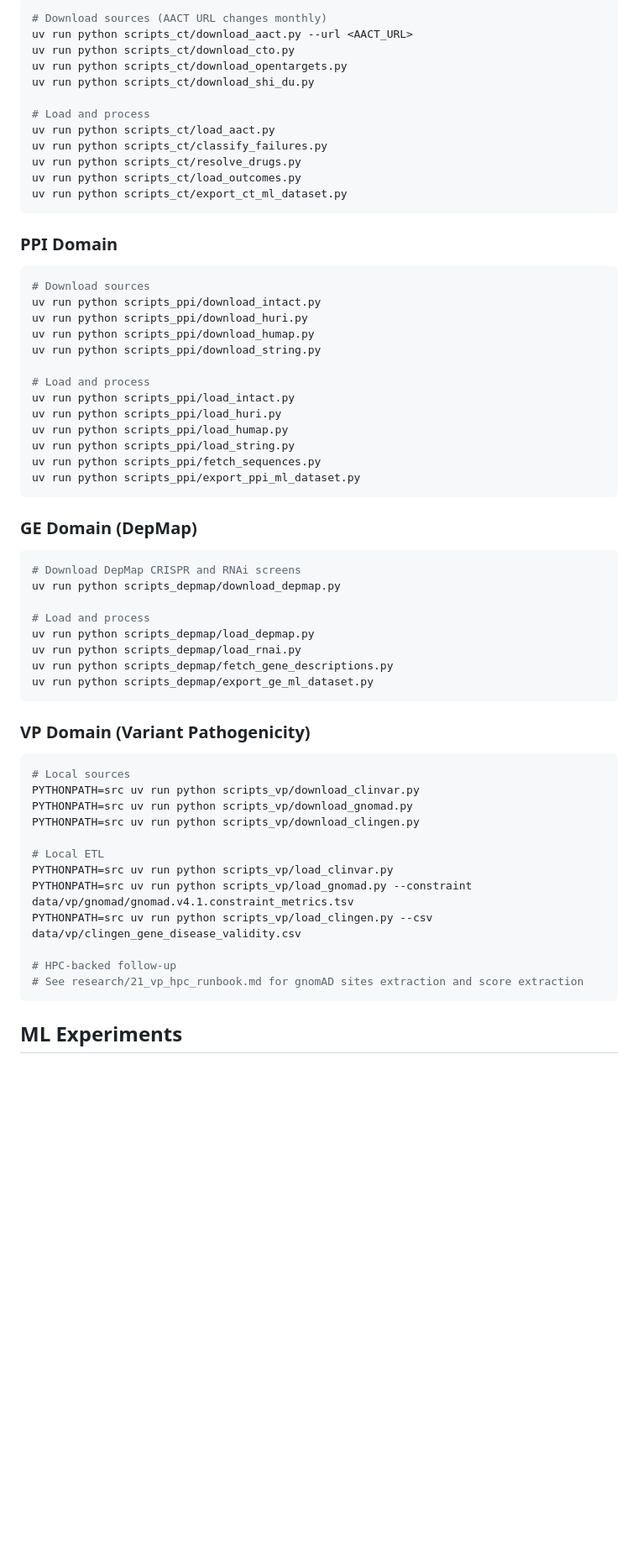
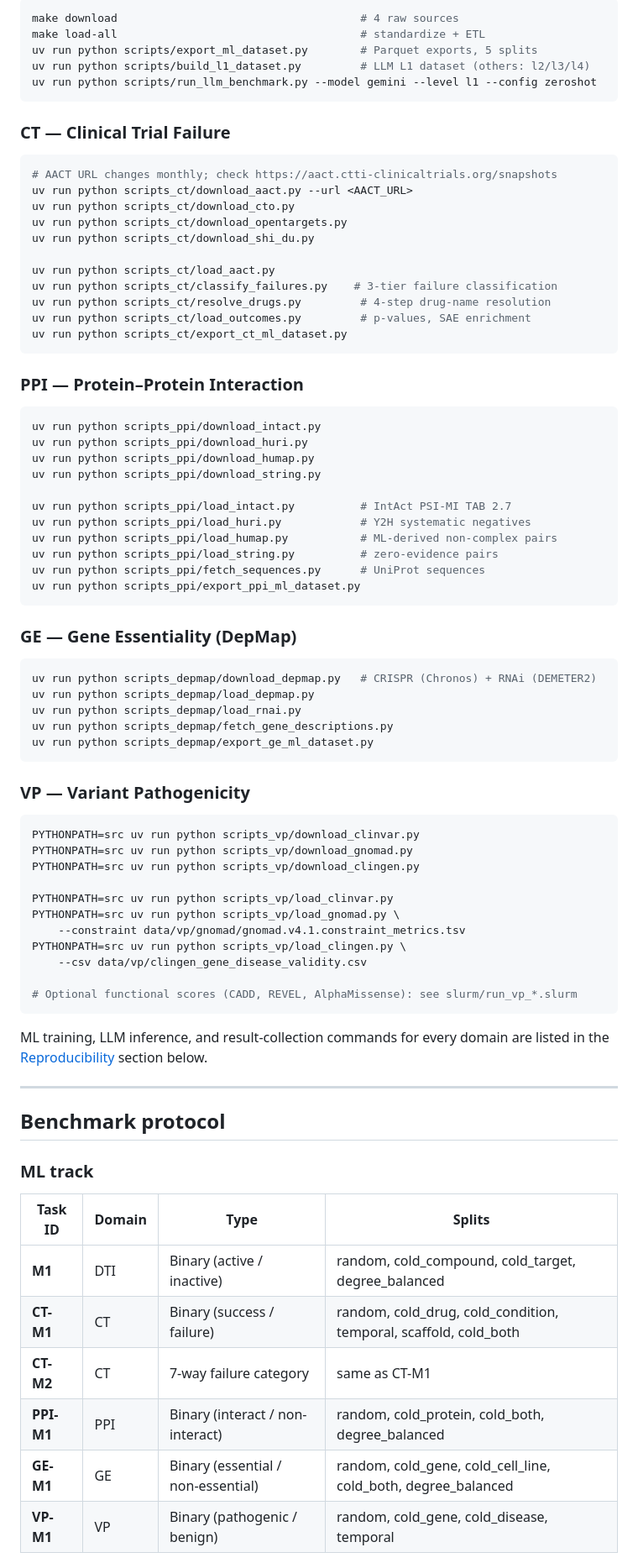
Before and after one commit to jang1563/NegBioDB, a Markdown page: README.md, the part around one of its changes. Shown at 84% size. Rendered like a GitHub page; blank space fills up the shorter version.

````diff
--- a/README.md
+++ b/README.md
@@ -100,65 +120,84 @@ uv run python scripts/export_ml_dataset.py   # Export ML datasets
 
 ```bash
-# Download sources (AACT URL changes monthly)
+make download                                     # 4 raw sources
+make load-all                                     # standardize + ETL
+uv run python scripts/export_ml_dataset.py        # Parquet exports, 5 splits
+uv run python scripts/build_l1_dataset.py         # LLM L1 dataset (others: l2/l3/l4)
+uv run python scripts/run_llm_benchmark.py --model gemini --level l1 --config zeroshot
+```
+
+### CT — Clinical Trial Failure
+
+```bash
+# AACT URL changes monthly; check https://aact.ctti-clinicaltrials.org/snapshots
 uv run python scripts_ct/download_aact.py --url <AACT_URL>
 uv run python scripts_ct/download_cto.py
 uv run python scripts_ct/download_opentargets.py
 uv run python scripts_ct/download_shi_du.py
 
-# Load and process
 uv run python scripts_ct/load_aact.py
-uv run python scripts_ct/classify_failures.py
-uv run python scripts_ct/resolve_drugs.py
-uv run python scripts_ct/load_outcomes.py
+uv run python scripts_ct/classify_failures.py    # 3-tier failure classification
+uv run python scripts_ct/resolve_drugs.py         # 4-step drug-name resolution
+uv run python scripts_ct/load_outcomes.py         # p-values, SAE enrichment
 uv run python scripts_ct/export_ct_ml_dataset.py
 ```
 
-### PPI Domain
+### PPI — Protein–Protein Interaction
 
 ```bash
-# Download sources
 uv run python scripts_ppi/download_intact.py
 uv run python scripts_ppi/download_huri.py
 uv run python scripts_ppi/download_humap.py
 uv run python scripts_ppi/download_string.py
 
-# Load and process
-uv run python scripts_ppi/load_intact.py
-uv run python scripts_ppi/load_huri.py
-uv run python scripts_ppi/load_humap.py
-uv run python scripts_ppi/load_string.py
-uv run python scripts_ppi/fetch_sequences.py
+uv run python scripts_ppi/load_intact.py          # IntAct PSI-MI TAB 2.7
+uv run python scripts_ppi/load_huri.py            # Y2H systematic negatives
+uv run python scripts_ppi/load_humap.py           # ML-derived non-complex pairs
+uv run python scripts_ppi/load_string.py          # zero-evidence pairs
+uv run python scripts_ppi/fetch_sequences.py      # UniProt sequences
 uv run python scripts_ppi/export_ppi_ml_dataset.py
 ```
 
-### GE Domain (DepMap)
+### GE — Gene Essentiality (DepMap)
 
 ```bash
-# Download DepMap CRISPR and RNAi screens
-uv run python scripts_depmap/download_depmap.py
-
-# Load and process
+uv run python scripts_depmap/download_depmap.py   # CRISPR (Chronos) + RNAi (DEMETER2)
 uv run python scripts_depmap/load_depmap.py
 uv run python scripts_depmap/load_rnai.py
 uv run python scripts_depmap/fetch_gene_descriptions.py
 uv run python scripts_depmap/export_ge_ml_dataset.py
 ```
 
-### VP Domain (Variant Pathogenicity)
+### VP — Variant Pathogenicity
 
 ```bash
-# Local sources
 PYTHONPATH=src uv run python scripts_vp/download_clinvar.py
 PYTHONPATH=src uv run python scripts_vp/download_gnomad.py
 PYTHONPATH=src uv run python scripts_vp/download_clingen.py
 
-# Local ETL
 PYTHONPATH=src uv run python scripts_vp/load_clinvar.py
-PYTHONPATH=src uv run python scripts_vp/load_gnomad.py --constraint data/vp/gnomad/gnomad.v4.1.constraint_metrics.tsv
-PYTHONPATH=src uv run python scripts_vp/load_clingen.py --csv data/vp/clingen_gene_disease_validity.csv
+PYTHONPATH=src uv run python scripts_vp/load_gnomad.py \
+    --constraint data/vp/gnomad/gnomad.v4.1.constraint_metrics.tsv
+PYTHONPATH=src uv run python scripts_vp/load_clingen.py \
+    --csv data/vp/clingen_gene_disease_validity.csv
 
-# HPC-backed follow-up
-# See research/21_vp_hpc_runbook.md for gnomAD sites extraction and score extraction
+# Optional functional scores (CADD, REVEL, AlphaMissense): see slurm/run_vp_*.slurm
 ```
 
-## ML Experiments
+ML training, LLM inference, and result-collection commands for every domain are listed in the [Reproducibility](#reproducibility) section below.
+
+---
+
+## Benchmark protocol
+
+### ML track
+
+| Task ID | Domain | Type | Splits |
+|---------|--------|------|--------|
+| **M1**  | DTI | Binary (active / inactive) | random, cold_compound, cold_target, degree_balanced |
+| **CT-M1** | CT | Binary (success / failure) | random, cold_drug, cold_condition, temporal, scaffold, cold_both |
+| **CT-M2** | CT | 7-way failure category | same as CT-M1 |
+| **PPI-M1** | PPI | Binary (interact / non-interact) | random, cold_protein, cold_both, degree_balanced |
+| **GE-M1** | GE | Binary (essential / non-essential) | random, cold_gene, cold_cell_line, cold_both, degree_balanced |
+| **VP-M1** | VP | Binary (pathogenic / benign) | random, cold_gene, cold_disease, temporal |
+
````
Also changed, not shown: other parts of README.md (+247 -288 lines).
